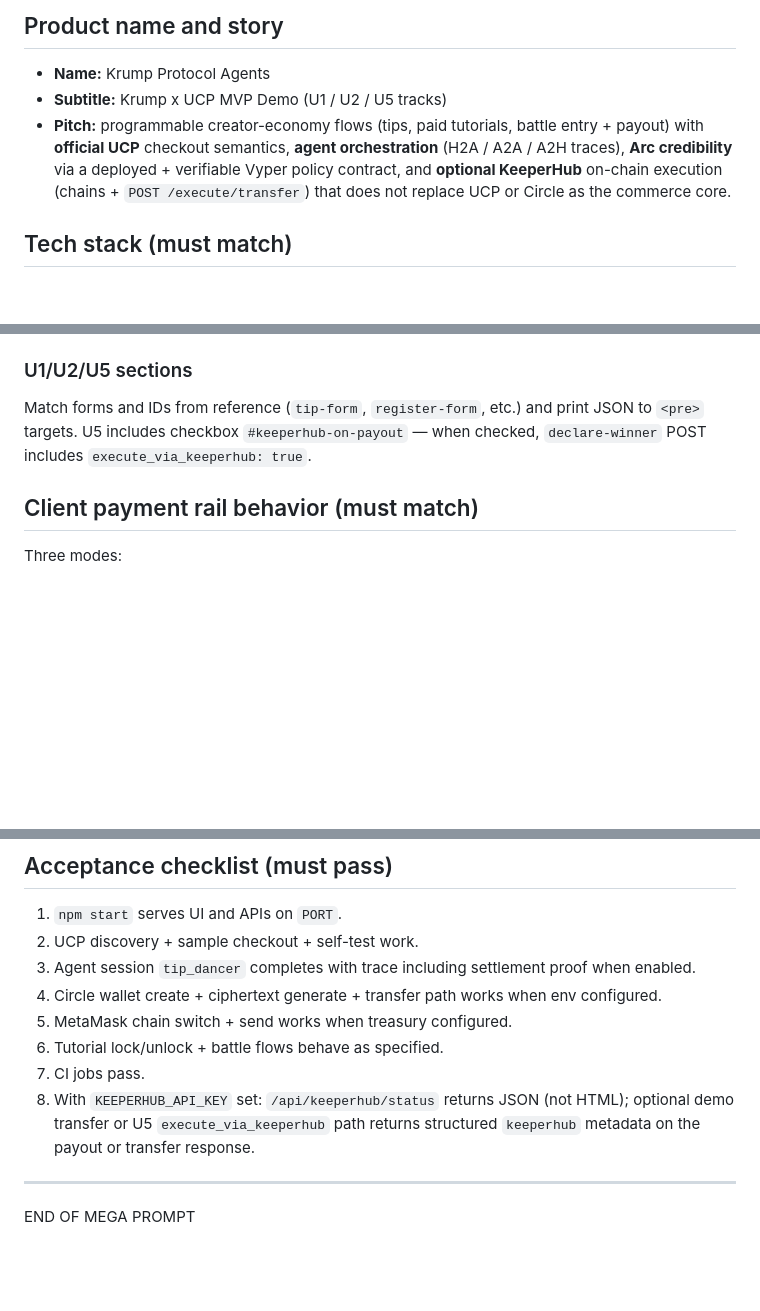
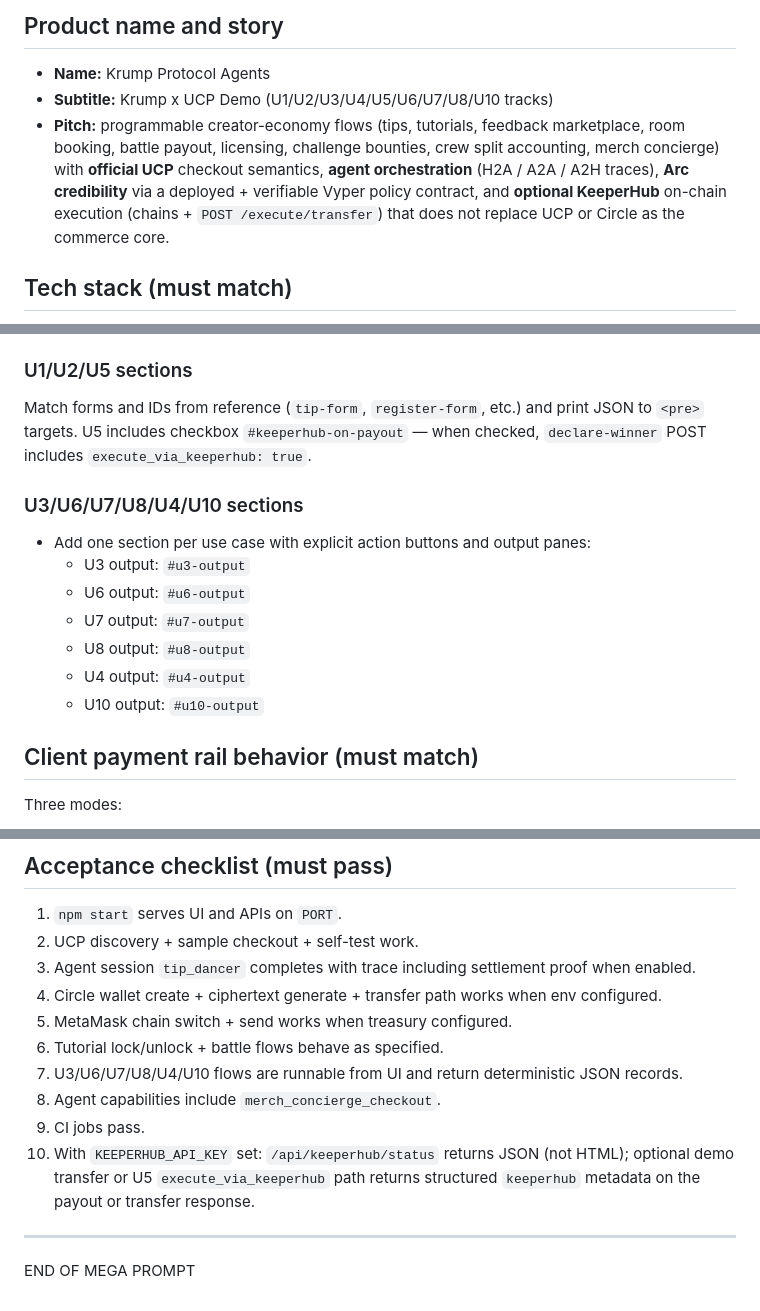
Before and after one commit to arunnadarasa/ethglobalkrump, a Markdown page: docs/lovable-mega-prompt.md, 3 parts joined by grey strips. Rendered like a GitHub page; blank space fills up the shorter version.

```diff
--- a/docs/lovable-mega-prompt.md
+++ b/docs/lovable-mega-prompt.md
@@ -9,8 +9,8 @@ Recreate the app **functionally equivalent** to this specification. Prefer clari
 ## Product name and story
 
 - **Name:** Krump Protocol Agents
-- **Subtitle:** Krump x UCP MVP Demo (U1 / U2 / U5 tracks)
-- **Pitch:** programmable creator-economy flows (tips, paid tutorials, battle entry + payout) with **official UCP** checkout semantics, **agent orchestration** (H2A / A2A / A2H traces), **Arc credibility** via a deployed + verifiable Vyper policy contract, and **optional KeeperHub** on-chain execution (chains + `POST /execute/transfer`) that does not replace UCP or Circle as the commerce core.
+- **Subtitle:** Krump x UCP Demo (U1/U2/U3/U4/U5/U6/U7/U8/U10 tracks)
+- **Pitch:** programmable creator-economy flows (tips, tutorials, feedback marketplace, room booking, battle payout, licensing, challenge bounties, crew split accounting, merch concierge) with **official UCP** checkout semantics, **agent orchestration** (H2A / A2A / A2H traces), **Arc credibility** via a deployed + verifiable Vyper policy contract, and **optional KeeperHub** on-chain execution (chains + `POST /execute/transfer`) that does not replace UCP or Circle as the commerce core.
 
 ## Tech stack (must match)
 
@@ -352,6 +398,16 @@ Inputs/buttons as in reference:
 
 Match forms and IDs from reference (`tip-form`, `register-form`, etc.) and print JSON to `<pre>` targets. U5 includes checkbox `#keeperhub-on-payout` — when checked, `declare-winner` POST includes `execute_via_keeperhub: true`.
 
+### U3/U6/U7/U8/U4/U10 sections
+
+- Add one section per use case with explicit action buttons and output panes:
+  - U3 output: `#u3-output`
+  - U6 output: `#u6-output`
+  - U7 output: `#u7-output`
+  - U8 output: `#u8-output`
+  - U4 output: `#u4-output`
+  - U10 output: `#u10-output`
+
 ## Client payment rail behavior (must match)
 
 Three modes:
@@ -405,8 +461,10 @@ Current reference code may include `fetch('http://127.0.0.1:7488/ingest/...')` b
 4. Circle wallet create + ciphertext generate + transfer path works when env configured.
 5. MetaMask chain switch + send works when treasury configured.
 6. Tutorial lock/unlock + battle flows behave as specified.
-7. CI jobs pass.
-8. With `KEEPERHUB_API_KEY` set: `/api/keeperhub/status` returns JSON (not HTML); optional demo transfer or U5 `execute_via_keeperhub` path returns structured `keeperhub` metadata on the payout or transfer response.
+7. U3/U6/U7/U8/U4/U10 flows are runnable from UI and return deterministic JSON records.
+8. Agent capabilities include `merch_concierge_checkout`.
+9. CI jobs pass.
+10. With `KEEPERHUB_API_KEY` set: `/api/keeperhub/status` returns JSON (not HTML); optional demo transfer or U5 `execute_via_keeperhub` path returns structured `keeperhub` metadata on the payout or transfer response.
 
 ---
 
```
Also changed, not shown: other parts of docs/lovable-mega-prompt.md (+48 -2 lines).
